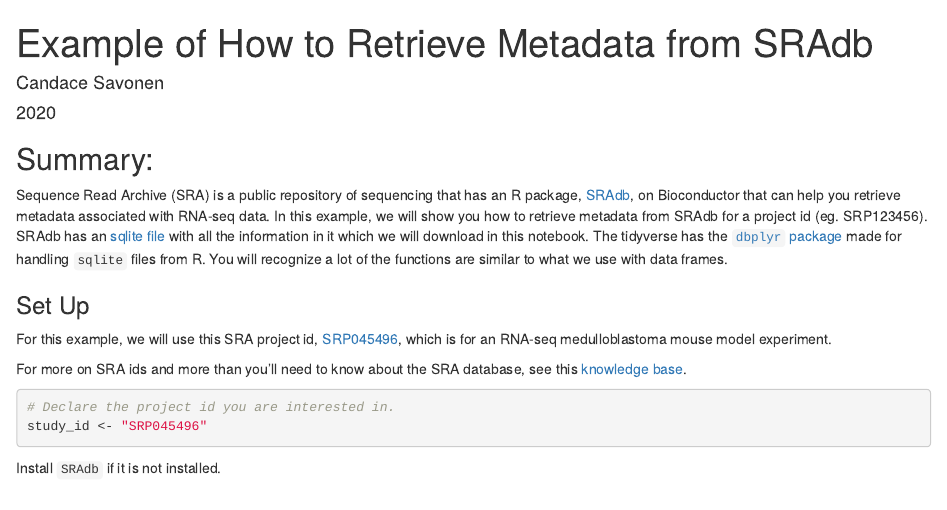
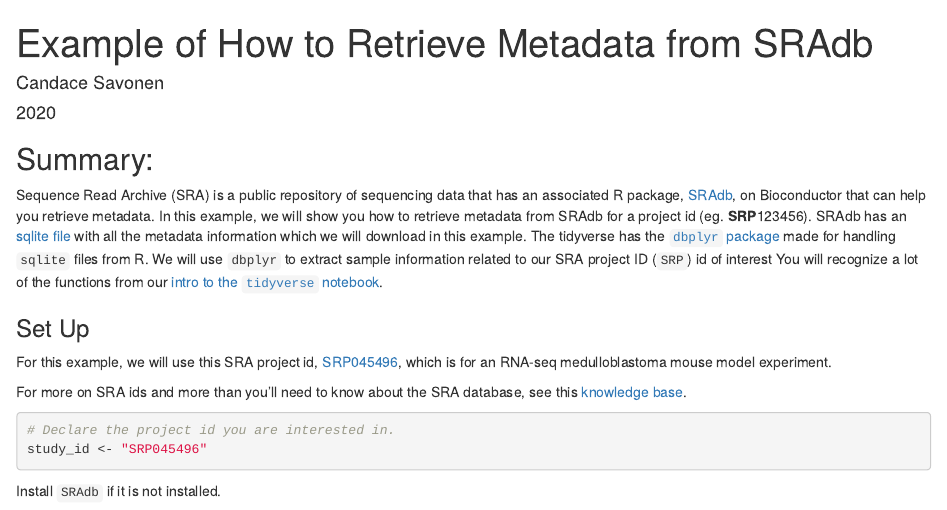
Before and after one commit to AlexsLemonade/2020-may-training, an R Markdown document (retrieve-SRAdb-metadata.Rmd): the page in a window 1100 px wide, from its top. Rendered offline with R 4.5, knitr and Pandoc, with nearby package versions; some code elsewhere in the file could not run offline.

Commit message:
More wording fixes

```diff
--- a/retrieve-SRAdb-metadata.Rmd
+++ b/retrieve-SRAdb-metadata.Rmd
@@ -10,11 +10,12 @@ output:
 
 ## Summary:
 
-Sequence Read Archive (SRA) is a public repository of sequencing that has an R package, [SRAdb](https://rdrr.io/bioc/SRAdb/), on Bioconductor that can help you retrieve metadata associated with RNA-seq data.
-In this example, we will show you how to retrieve metadata from SRAdb for a project id (eg. SRP123456).
-SRAdb has an [sqlite file](https://www.sqlite.org/aff_short.html) with all the information in it which we will download in this notebook.
+Sequence Read Archive (SRA) is a public repository of sequencing data that has an associated R package, [SRAdb](https://rdrr.io/bioc/SRAdb/), on Bioconductor that can help you retrieve metadata.
+In this example, we will show you how to retrieve metadata from SRAdb for a project id (eg. **SRP**123456).
+SRAdb has an [sqlite file](https://www.sqlite.org/aff_short.html) with all the metadata information which we will download in this example.
 The tidyverse has the [`dbplyr` package](https://dbplyr.tidyverse.org/) made for handling `sqlite` files from R.
-You will recognize a lot of the functions are similar to what we use with data frames.
+We will use `dbplyr` to extract sample information related to our SRA project ID (`SRP`) id of interest
+You will recognize a lot of the functions from our [intro to the `tidyverse` notebook](https://github.com/AlexsLemonade/training-modules/blob/master/intro-to-R-tidyverse/03-intro_to_tidyverse.Rmd).
 
 ### Set Up
 
```
